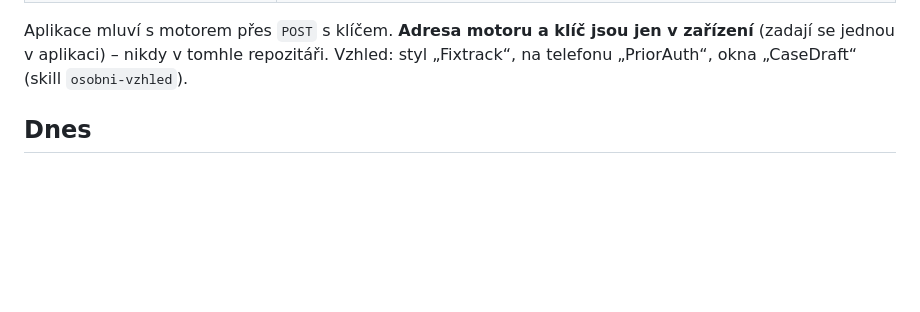
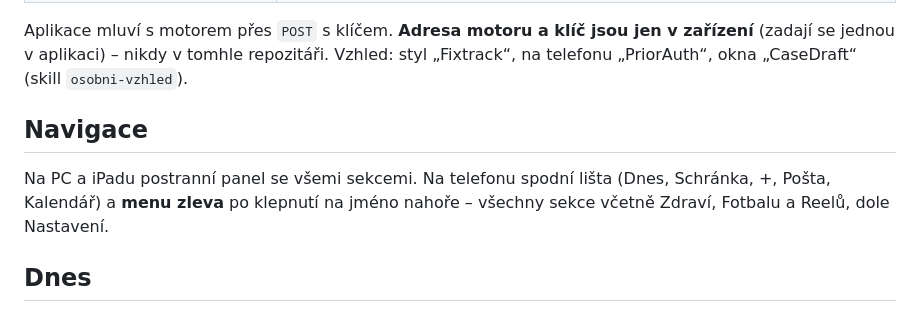
Before and after one commit to mk-asistent/mk-asistent.github.io, a Markdown page: README.md, the part around the change. Drawn GitHub-style; blank space fills up the shorter version.

Commit message:
README: navigace na telefonu (menu zleva)
Co-Authored-By: Claude Opus 5.5 <noreply@anthropic.com>

```diff
--- a/README.md
+++ b/README.md
@@ -19,6 +19,10 @@ Webová aplikace (PWA) – na iPhonu, iPadu i PC se přidá na plochu a otevír
 Aplikace mluví s motorem přes `POST` s klíčem. **Adresa motoru a klíč jsou jen v zařízení** (zadají se jednou
 v aplikaci) – nikdy v tomhle repozitáři. Vzhled: styl „Fixtrack“, na telefonu „PriorAuth“, okna „CaseDraft“
 (skill `osobni-vzhled`).
+
+## Navigace
+Na PC a iPadu postranní panel se všemi sekcemi. Na telefonu spodní lišta (Dnes, Schránka, +, Pošta, Kalendář) a **menu
+zleva** po klepnutí na jméno nahoře – všechny sekce včetně Zdraví, Fotbalu a Reelů, dole Nastavení.
 
 ## Dnes
 Každá věc jen jednou: nahoře **výstrahy ČHMÚ** (jen když nějaká platí), karty **Počasí**, **Připravenost** (WHOOP),
```
